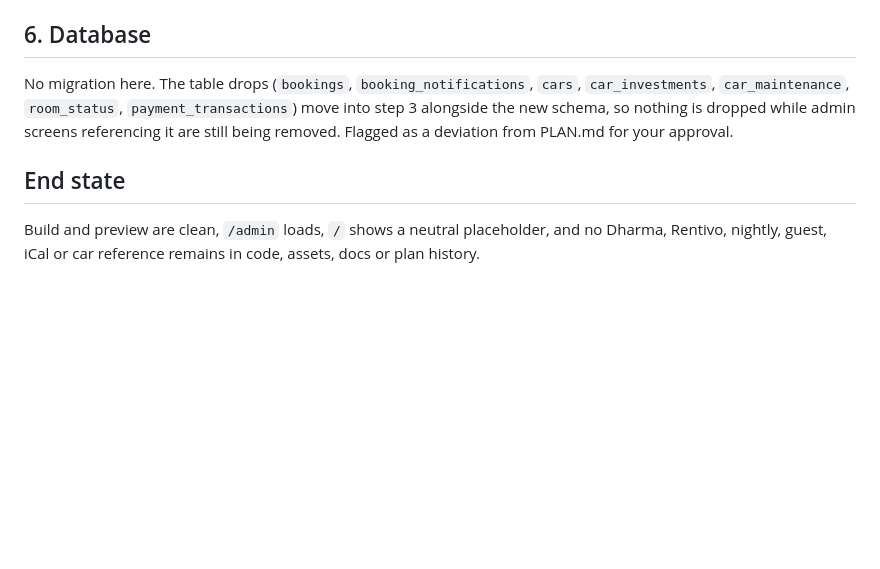
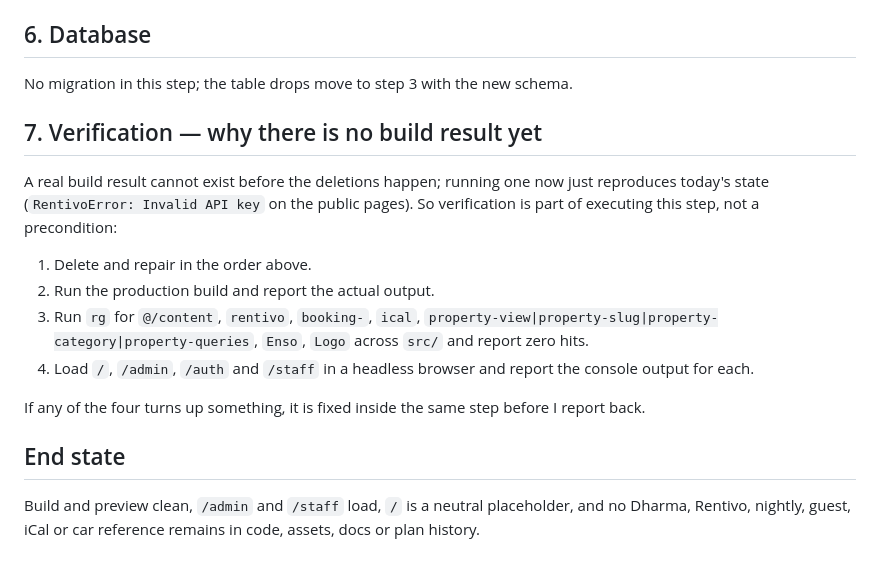
Before and after one commit to marazinas1/KR, a Markdown page: .lovable/plan.md, the part around one of its changes. Drawn GitHub-style; blank space fills up the shorter version.

```diff
--- a/.lovable/plan.md
+++ b/.lovable/plan.md
@@ -43,8 +46,19 @@ Untouched: auth and `_authenticated` gating, users/invites, `image-optimize.ts`,
 
 ## 6. Database
 
-No migration here. The table drops (`bookings`, `booking_notifications`, `cars`, `car_investments`, `car_maintenance`, `room_status`, `payment_transactions`) move into step 3 alongside the new schema, so nothing is dropped while admin screens referencing it are still being removed. Flagged as a deviation from PLAN.md for your approval.
+No migration in this step; the table drops move to step 3 with the new schema.
+
+## 7. Verification — why there is no build result yet
+
+A real build result cannot exist before the deletions happen; running one now just reproduces today's state (`RentivoError: Invalid API key` on the public pages). So verification is part of executing this step, not a precondition:
+
+1. Delete and repair in the order above.
+2. Run the production build and report the actual output.
+3. Run `rg` for `@/content`, `rentivo`, `booking-`, `ical`, `property-view|property-slug|property-category|property-queries`, `Enso`, `Logo` across `src/` and report zero hits.
+4. Load `/`, `/admin`, `/auth` and `/staff` in a headless browser and report the console output for each.
+
+If any of the four turns up something, it is fixed inside the same step before I report back.
 
 ## End state
 
-Build and preview are clean, `/admin` loads, `/` shows a neutral placeholder, and no Dharma, Rentivo, nightly, guest, iCal or car reference remains in code, assets, docs or plan history.
+Build and preview clean, `/admin` and `/staff` load, `/` is a neutral placeholder, and no Dharma, Rentivo, nightly, guest, iCal or car reference remains in code, assets, docs or plan history.
```
Also changed, not shown: other parts of .lovable/plan.md (+31 -28 lines).
